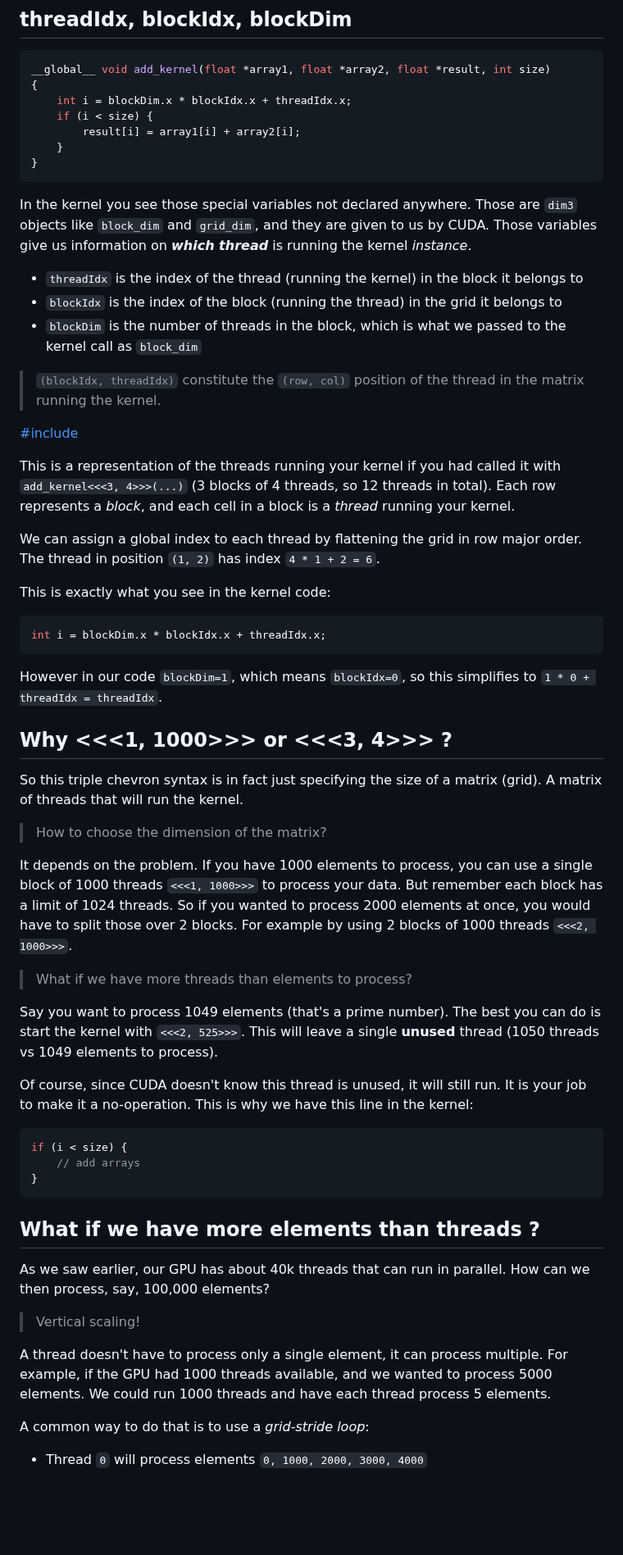
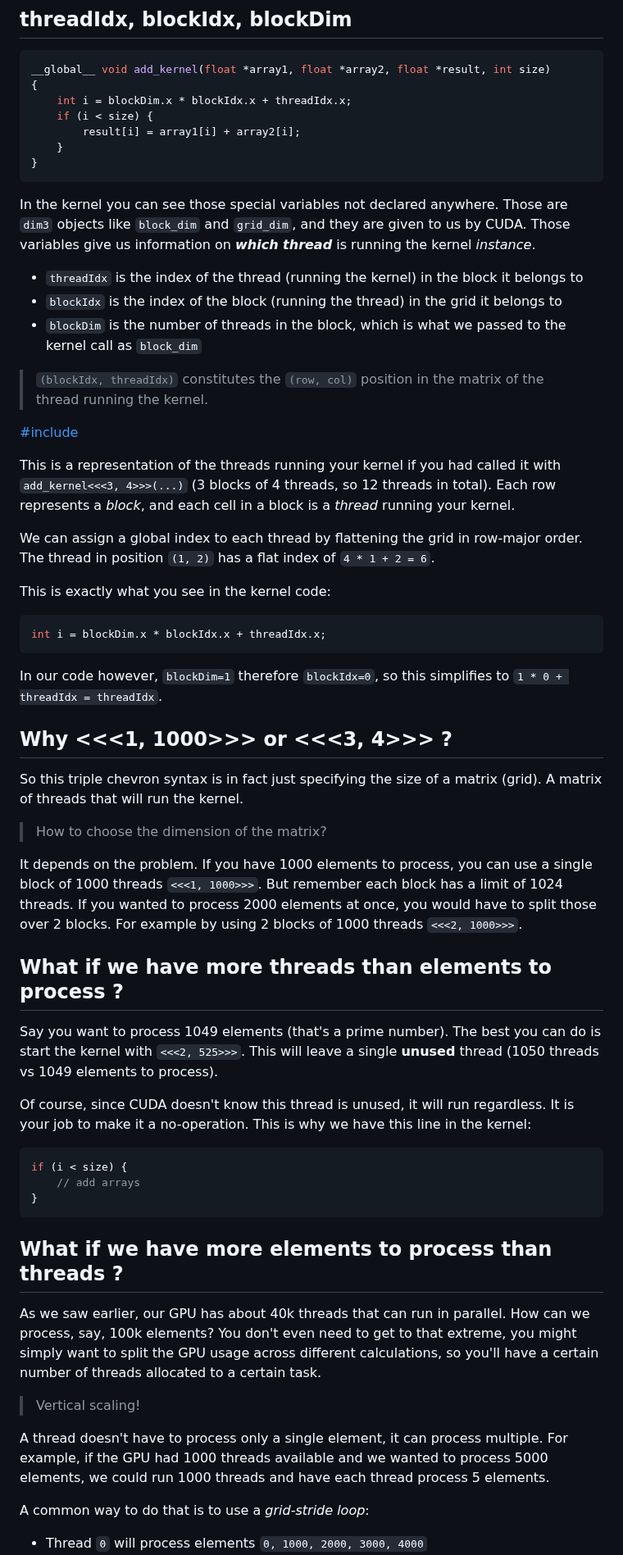
Before and after one commit to omaraflak/omaraflak.github.io, a Markdown page: markdown/cuda.md, the part around one of its changes. Shown at 82% size. Drawn GitHub-style; blank space fills up the shorter version.

Commit message:
update cuda article

````diff
--- a/markdown/cuda.md
+++ b/markdown/cuda.md
@@ -247,19 +249,19 @@ __global__ void add_kernel(float *array1, float *array2, float *result, int size
 }
 ```
 
-In the kernel you see those special variables not declared anywhere. Those are `dim3` objects like `block_dim` and `grid_dim`, and they are given to us by CUDA. Those variables give us information on ***which thread*** is running the kernel *instance*.
+In the kernel you can see those special variables not declared anywhere. Those are `dim3` objects like `block_dim` and `grid_dim`, and they are given to us by CUDA. Those variables give us information on ***which thread*** is running the kernel *instance*.
 
 - `threadIdx` is the index of the thread (running the kernel) in the block it belongs to
 - `blockIdx` is the index of the block (running the thread) in the grid it belongs to
 - `blockDim` is the number of threads in the block, which is what we passed to the kernel call as `block_dim`
 
-> `(blockIdx, threadIdx)` constitute the `(row, col)` position of the thread in the matrix running the kernel.
+> `(blockIdx, threadIdx)` constitutes the `(row, col)` position in the matrix of the thread running the kernel.
 
 [#include](assets/cuda/grid.html)
 
 This is a representation of the threads running your kernel if you had called it with `add_kernel<<<3, 4>>>(...)` (3 blocks of 4 threads, so 12 threads in total). Each row represents a *block*, and each cell in a block is a *thread* running your kernel.
 
-We can assign a global index to each thread by flattening the grid in row major order. The thread in position `(1, 2)` has index `4 * 1 + 2 = 6`.
+We can assign a global index to each thread by flattening the grid in row-major order. The thread in position `(1, 2)` has a flat index of `4 * 1 + 2 = 6`.
 
 This is exactly what you see in the kernel code:
 
@@ -267,7 +269,7 @@ This is exactly what you see in the kernel code:
 int i = blockDim.x * blockIdx.x + threadIdx.x;
 ```
 
-However in our code `blockDim=1`, which means `blockIdx=0`, so this simplifies to `1 * 0 + threadIdx = threadIdx`.
+In our code however, `blockDim=1` therefore `blockIdx=0`, so this simplifies to `1 * 0 + threadIdx = threadIdx`.
 
 ## Why <<<1, 1000>>> or <<<3, 4>>> ?
 
@@ -275,13 +277,13 @@ So this triple chevron syntax is in fact just specifying the size of a matrix (g
 
 > How to choose the dimension of the matrix?
 
-It depends on the problem. If you have 1000 elements to process, you can use a single block of 1000 threads `<<<1, 1000>>>` to process your data. But remember each block has a limit of 1024 threads. So if you wanted to process 2000 elements at once, you would have to split those over 2 blocks. For example by using 2 blocks of 1000 threads `<<<2, 1000>>>`.
+It depends on the problem. If you have 1000 elements to process, you can use a single block of 1000 threads `<<<1, 1000>>>`. But remember each block has a limit of 1024 threads. If you wanted to process 2000 elements at once, you would have to split those over 2 blocks. For example by using 2 blocks of 1000 threads `<<<2, 1000>>>`.
 
-> What if we have more threads than elements to process?
+## What if we have more threads than elements to process ?
 
 Say you want to process 1049 elements (that's a prime number). The best you can do is start the kernel with `<<<2, 525>>>`. This will leave a single **unused** thread (1050 threads vs 1049 elements to process).
 
-Of course, since CUDA doesn't know this thread is unused, it will still run. It is your job to make it a no-operation. This is why we have this line in the kernel:
+Of course, since CUDA doesn't know this thread is unused, it will run regardless. It is your job to make it a no-operation. This is why we have this line in the kernel:
 
 ```cpp
 if (i < size) {
@@ -289,13 +291,13 @@ if (i < size) {
 }
 ```
 
-## What if we have more elements than threads ?
+## What if we have more elements to process than threads ?
 
-As we saw earlier, our GPU has about 40k threads that can run in parallel. How can we then process, say, 100,000 elements?
+As we saw earlier, our GPU has about 40k threads that can run in parallel. How can we process, say, 100k elements? You don't even need to get to that extreme, you might simply want to split the GPU usage across different calculations, so you'll have a certain number of threads allocated to a certain task.
 
 > Vertical scaling!
 
-A thread doesn't have to process only a single element, it can process multiple. For example, if the GPU had 1000 threads available, and we wanted to process 5000 elements. We could run 1000 threads and have each thread process 5 elements.
+A thread doesn't have to process only a single element, it can process multiple. For example, if the GPU had 1000 threads available and we wanted to process 5000 elements, we could run 1000 threads and have each thread process 5 elements.
 
 A common way to do that is to use a *grid-stride loop*:
 
````
Also changed, not shown: other parts of markdown/cuda.md (+18 -16 lines).
